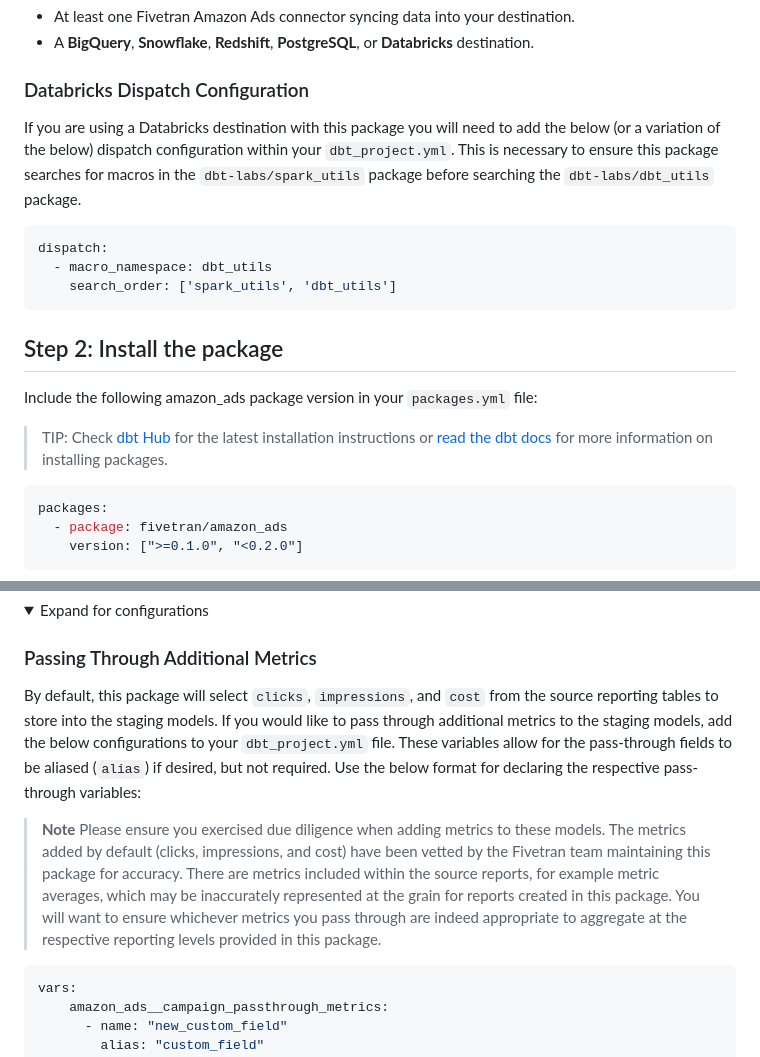
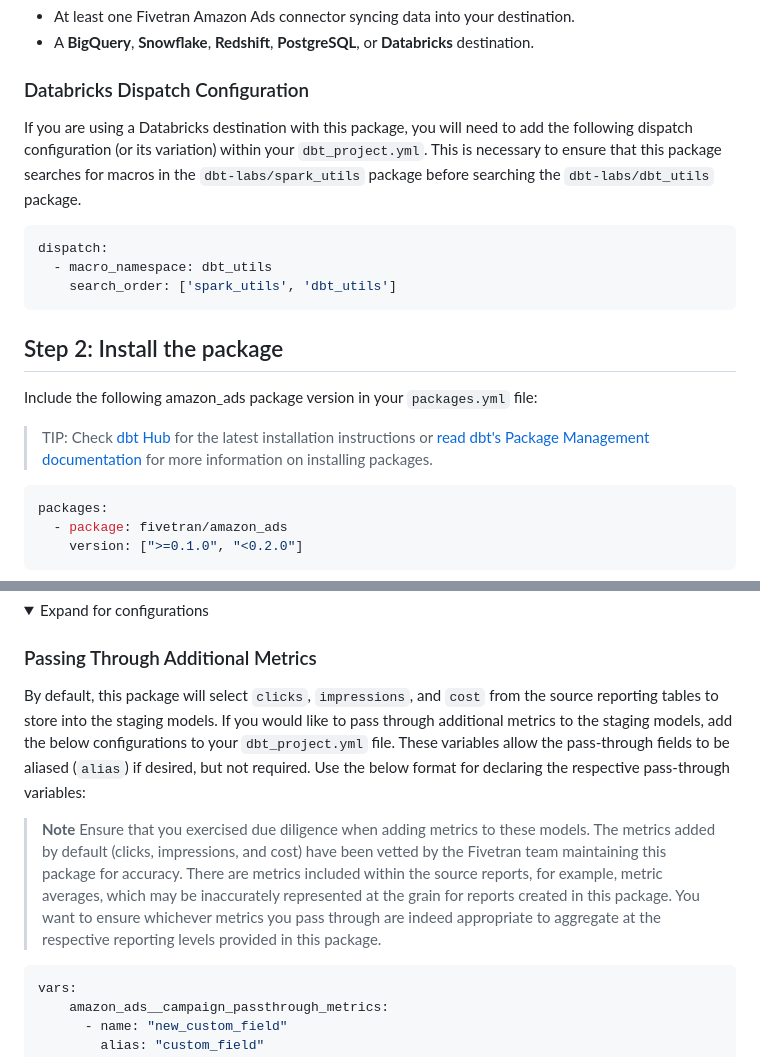
Before and after one commit to fivetran/dbt_amazon_ads, a Markdown page: README.md, 2 parts joined by grey strips. GitHub-like rendering; folded sections open.

````diff
--- a/README.md
+++ b/README.md
@@ -41,7 +41,7 @@ To use this dbt package, you must have the following:
 - A **BigQuery**, **Snowflake**, **Redshift**, **PostgreSQL**, or **Databricks** destination.
 
 ### Databricks Dispatch Configuration
-If you are using a Databricks destination with this package you will need to add the below (or a variation of the below) dispatch configuration within your `dbt_project.yml`. This is necessary to ensure this package searches for macros in the `dbt-labs/spark_utils` package before searching the `dbt-labs/dbt_utils` package.
+If you are using a Databricks destination with this package, you will need to add the following dispatch configuration (or its variation) within your `dbt_project.yml`. This is necessary to ensure that this package searches for macros in the `dbt-labs/spark_utils` package before searching the `dbt-labs/dbt_utils` package.
 ```yml
 dispatch:
   - macro_namespace: dbt_utils
@@ -50,7 +50,7 @@ dispatch:
 
 ## Step 2: Install the package
 Include the following amazon_ads package version in your `packages.yml` file:
-> TIP: Check [dbt Hub](https://hub.getdbt.com/) for the latest installation instructions or [read the dbt docs](https://docs.getdbt.com/docs/package-management) for more information on installing packages.
+> TIP: Check [dbt Hub](https://hub.getdbt.com/) for the latest installation instructions or [read dbt's Package Management documentation](https://docs.getdbt.com/docs/package-management) for more information on installing packages.
 ```yaml
 packages:
   - package: fivetran/amazon_ads
@@ -78,9 +78,9 @@ vars:
 <details><summary>Expand for configurations</summary>
 
 ### Passing Through Additional Metrics
-By default, this package will select `clicks`, `impressions`, and `cost` from the source reporting tables to store into the staging models. If you would like to pass through additional metrics to the staging models, add the below configurations to your `dbt_project.yml` file. These variables allow for the pass-through fields to be aliased (`alias`) if desired, but not required. Use the below format for declaring the respective pass-through variables:
+By default, this package will select `clicks`, `impressions`, and `cost` from the source reporting tables to store into the staging models. If you would like to pass through additional metrics to the staging models, add the below configurations to your `dbt_project.yml` file. These variables allow the pass-through fields to be aliased (`alias`) if desired, but not required. Use the below format for declaring the respective pass-through variables:
 
->**Note** Please ensure you exercised due diligence when adding metrics to these models. The metrics added by default (clicks, impressions, and cost) have been vetted by the Fivetran team maintaining this package for accuracy. There are metrics included within the source reports, for example metric averages, which may be inaccurately represented at the grain for reports created in this package. You will want to ensure whichever metrics you pass through are indeed appropriate to aggregate at the respective reporting levels provided in this package.
+> **Note** Ensure that you exercised due diligence when adding metrics to these models. The metrics added by default (clicks, impressions, and cost) have been vetted by the Fivetran team maintaining this package for accuracy. There are metrics included within the source reports, for example, metric averages, which may be inaccurately represented at the grain for reports created in this package. You want to ensure whichever metrics you pass through are indeed appropriate to aggregate at the respective reporting levels provided in this package.
 
 ```yml
 vars:
````
Also changed, not shown: other parts of README.md (+2 -2 lines).
